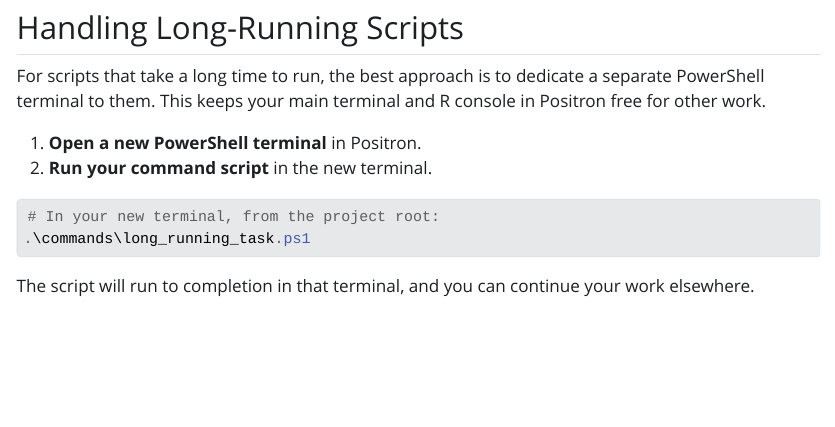
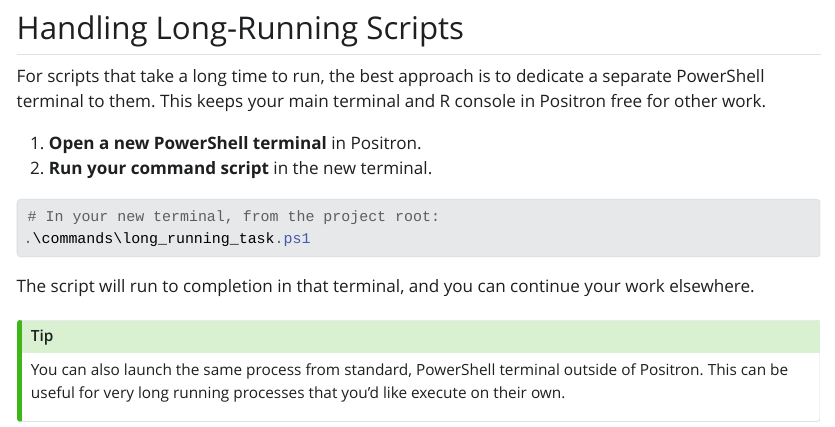
Before and after one commit to RussellPolitzky/execute_r_from_powershell, a Quarto document (USAGE.qmd): the page in a window 1100 px wide, from 1790 px down. The pictures show the output file USAGE.html that the author committed with the source, opened offline; Quarto's library style sheets are replaced by a plain one without menus.

Commit message:
Added a tip about using PowerShell on its own.

````diff
--- a/USAGE.qmd
+++ b/USAGE.qmd
@@ -93,3 +93,8 @@ For scripts that take a long time to run, the best approach is to dedicate a sep
 ```
 
 The script will run to completion in that terminal, and you can continue your work elsewhere.
+
+::: {.callout-tip}
+You can also launch the same process from standard, PowerShell terminal outside of Positron.
+This can be useful for very long running processes that you'd like execute on their own.
+:::
````
Also changed, not shown: USAGE.html.
